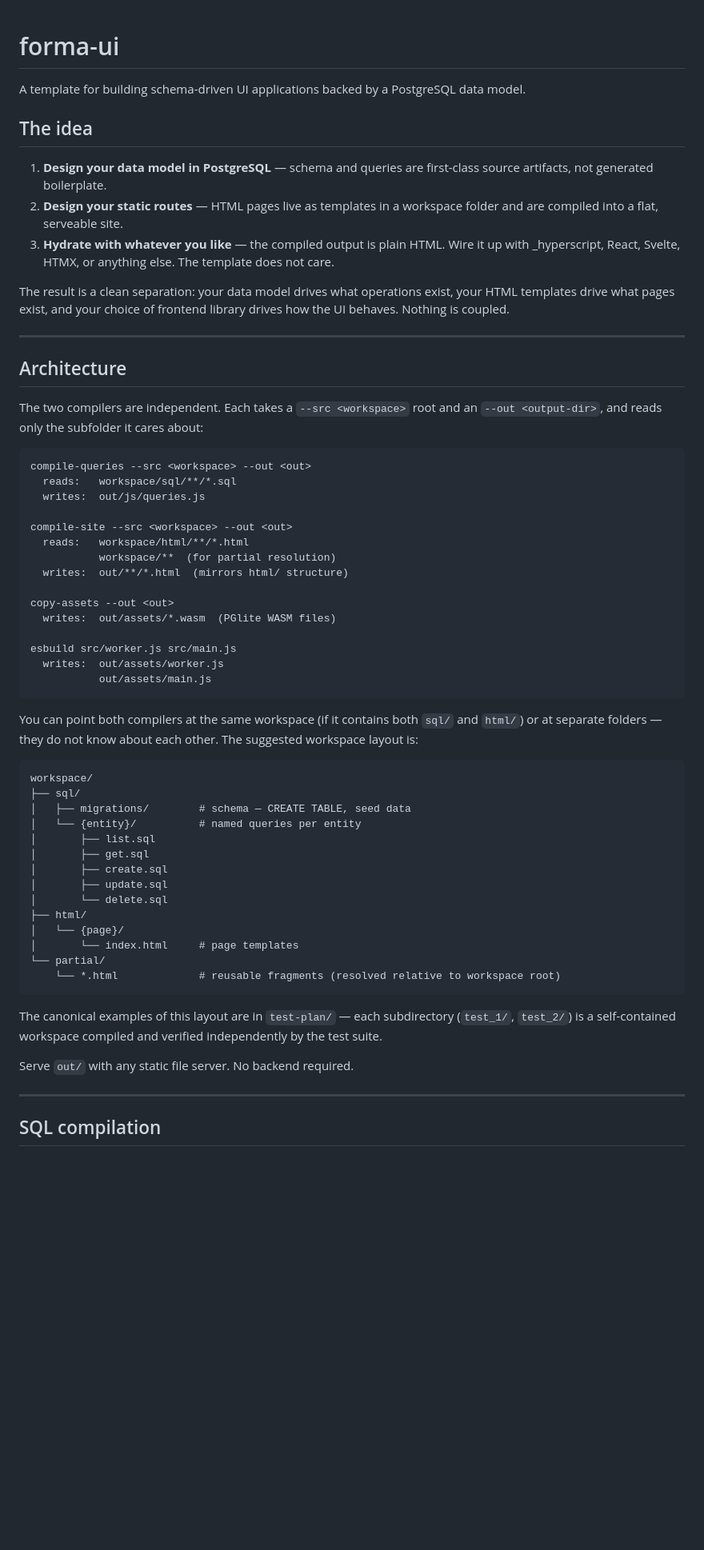
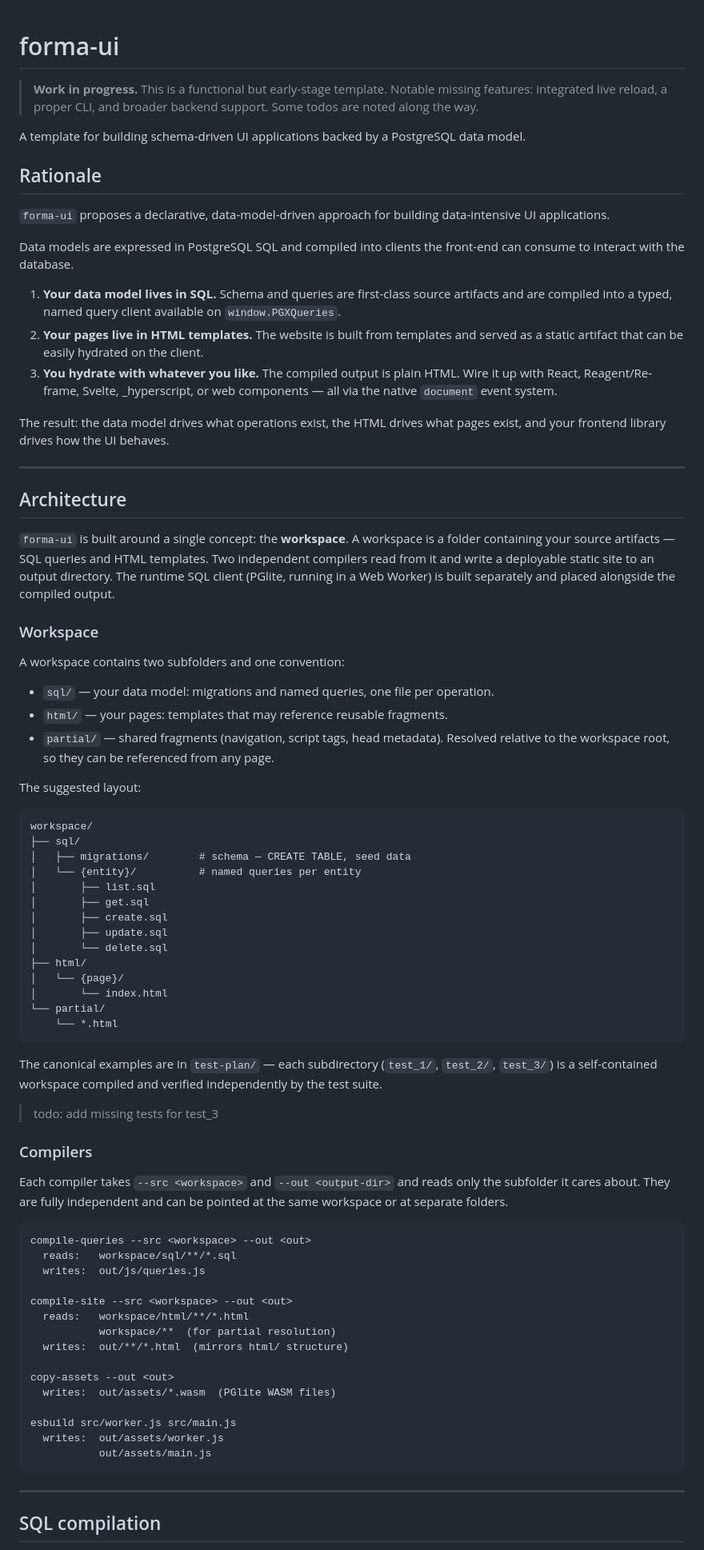
Before and after one commit to LucaPanofsky/forma-ui, a Markdown page: README.md, the part around one of its changes. Shown at 80% size. Drawn GitHub-style; blank space fills up the shorter version.

````diff
--- a/README.md
+++ b/README.md
@@ -1,20 +1,61 @@
 # forma-ui
+
+> **Work in progress.** This is a functional but early-stage template. Notable missing features: integrated live reload, a proper CLI, and broader backend support. Some todos are noted along the way.
 
 A template for building schema-driven UI applications backed by a PostgreSQL data model.
 
-## The idea
+## Rationale
 
-1. **Design your data model in PostgreSQL** — schema and queries are first-class source artifacts, not generated boilerplate.
-2. **Design your static routes** — HTML pages live as templates in a workspace folder and are compiled into a flat, serveable site.
-3. **Hydrate with whatever you like** — the compiled output is plain HTML. Wire it up with _hyperscript, React, Svelte, HTMX, or anything else. The template does not care.
+`forma-ui` proposes a declarative, data-model-driven approach for building data-intensive UI applications.
 
-The result is a clean separation: your data model drives what operations exist, your HTML templates drive what pages exist, and your choice of frontend library drives how the UI behaves. Nothing is coupled.
+Data models are expressed in PostgreSQL SQL and compiled into clients the front-end can consume to interact with the database.
+
+1. **Your data model lives in SQL.** Schema and queries are first-class source artifacts and are compiled into a typed, named query client available on `window.PGXQueries`.
+2. **Your pages live in HTML templates.** The website is built from templates and served as a static artifact that can be easily hydrated on the client.
+3. **You hydrate with whatever you like.** The compiled output is plain HTML. Wire it up with React, Reagent/Re-frame, Svelte, _hyperscript, or web components — all via the native `document` event system.
+
+The result: the data model drives what operations exist, the HTML drives what pages exist, and your frontend library drives how the UI behaves.
 
 ---
 
 ## Architecture
 
-The two compilers are independent. Each takes a `--src <workspace>` root and an `--out <output-dir>`, and reads only the subfolder it cares about:
+`forma-ui` is built around a single concept: the **workspace**. A workspace is a folder containing your source artifacts — SQL queries and HTML templates. Two independent compilers read from it and write a deployable static site to an output directory. The runtime SQL client (PGlite, running in a Web Worker) is built separately and placed alongside the compiled output.
+
+### Workspace
+
+A workspace contains two subfolders and one convention:
+
+- `sql/` — your data model: migrations and named queries, one file per operation.
+- `html/` — your pages: templates that may reference reusable fragments.
+- `partial/` — shared fragments (navigation, script tags, head metadata). Resolved relative to the workspace root, so they can be referenced from any page.
+
+The suggested layout:
+
+```
+workspace/
+├── sql/
+│   ├── migrations/        # schema — CREATE TABLE, seed data
+│   └── {entity}/          # named queries per entity
+│       ├── list.sql
+│       ├── get.sql
+│       ├── create.sql
+│       ├── update.sql
+│       └── delete.sql
+├── html/
+│   └── {page}/
+│       └── index.html
+└── partial/
+    └── *.html
+```
+
+The canonical examples are in `test-plan/` — each subdirectory (`test_1/`, `test_2/`, `test_3/`) is a self-contained workspace compiled and verified independently by the test suite.
+
+> todo: add missing tests for test_3
+
+### Compilers
+
+Each compiler takes `--src <workspace>` and `--out <output-dir>` and reads only the subfolder it cares about. They are fully independent and can be pointed at the same workspace or at separate folders.
 
 ```
 compile-queries --src <workspace> --out <out>
@@ -34,29 +75,6 @@ esbuild src/worker.js src/main.js
            out/assets/main.js
 ```
 
-You can point both compilers at the same workspace (if it contains both `sql/` and `html/`) or at separate folders — they do not know about each other. The suggested workspace layout is:
-
-```
-workspace/
-├── sql/
-│   ├── migrations/        # schema — CREATE TABLE, seed data
-│   └── {entity}/          # named queries per entity
-│       ├── list.sql
-│       ├── get.sql
-│       ├── create.sql
-│       ├── update.sql
-│       └── delete.sql
-├── html/
-│   └── {page}/
-│       └── index.html     # page templates
-└── partial/
-    └── *.html             # reusable fragments (resolved relative to workspace root)
-```
-
-The canonical examples of this layout are in `test-plan/` — each subdirectory (`test_1/`, `test_2/`) is a self-contained workspace compiled and verified independently by the test suite.
-
-Serve `out/` with any static file server. No backend required.
-
 ---
 
 ## SQL compilation
````
Also changed, not shown: other parts of README.md (+126 -34 lines).
